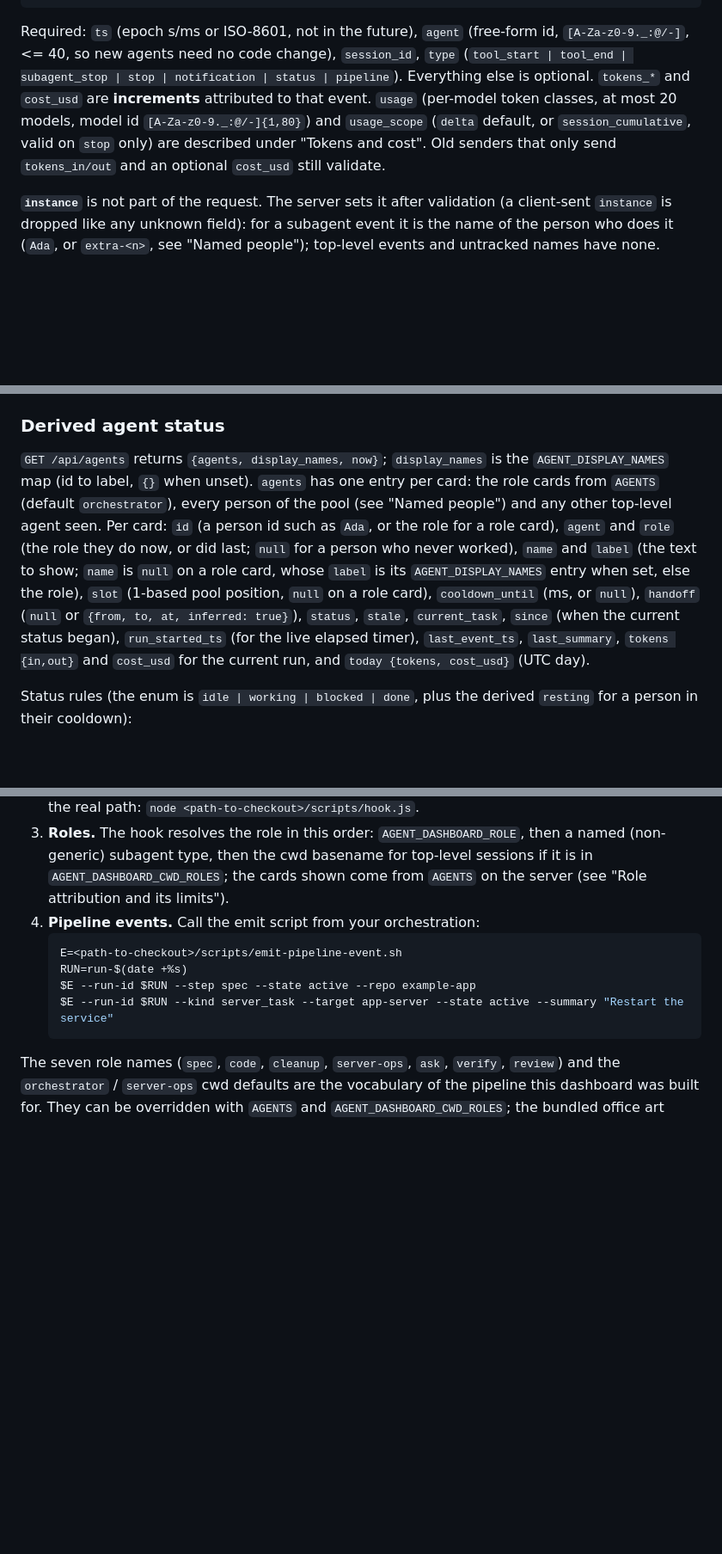
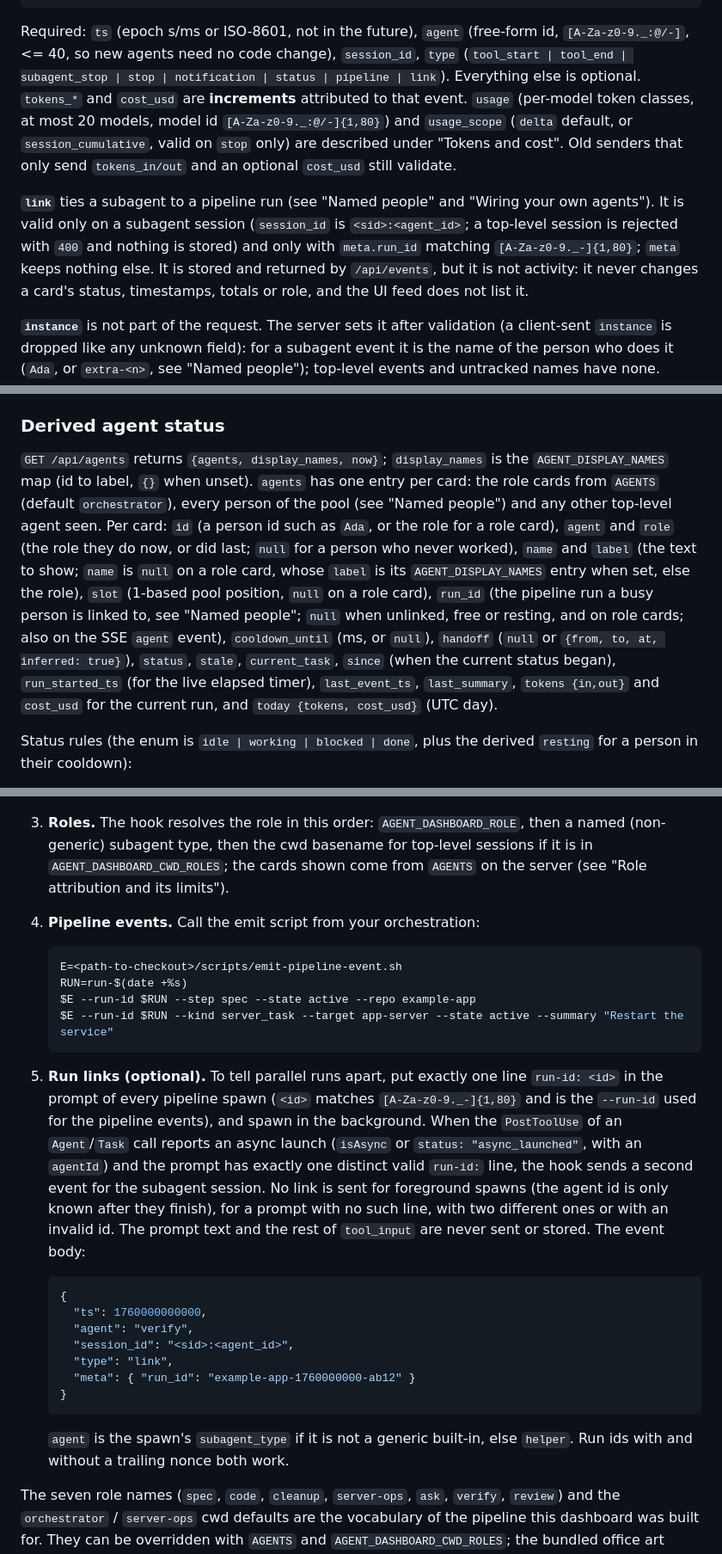
Before and after one commit to Arshwyn/agent-dashboard, a Markdown page: README.md, 3 parts joined by grey strips. Shown at 86% size. Rendered like a GitHub page; blank space fills up the shorter version.

Commit message:
Document run links and the run-id prompt line

````diff
--- a/README.md
+++ b/README.md
@@ -122,7 +122,9 @@ Dashboard auth is a session cookie (`HttpOnly; SameSite=Strict`) from the `/logi
 ```
 
 Required: `ts` (epoch s/ms or ISO-8601, not in the future), `agent` (free-form id, `[A-Za-z0-9._:@/-]`, <= 40, so new agents need no code change), `session_id`, `type`
-(`tool_start | tool_end | subagent_stop | stop | notification | status | pipeline`). Everything else is optional. `tokens_*` and `cost_usd` are **increments** attributed to that event. `usage` (per-model token classes, at most 20 models, model id `[A-Za-z0-9._:@/-]{1,80}`) and `usage_scope` (`delta` default, or `session_cumulative`, valid on `stop` only) are described under "Tokens and cost". Old senders that only send `tokens_in/out` and an optional `cost_usd` still validate.
+(`tool_start | tool_end | subagent_stop | stop | notification | status | pipeline | link`). Everything else is optional. `tokens_*` and `cost_usd` are **increments** attributed to that event. `usage` (per-model token classes, at most 20 models, model id `[A-Za-z0-9._:@/-]{1,80}`) and `usage_scope` (`delta` default, or `session_cumulative`, valid on `stop` only) are described under "Tokens and cost". Old senders that only send `tokens_in/out` and an optional `cost_usd` still validate.
+
+**`link`** ties a subagent to a pipeline run (see "Named people" and "Wiring your own agents"). It is valid only on a subagent session (`session_id` is `<sid>:<agent_id>`; a top-level session is rejected with `400` and nothing is stored) and only with `meta.run_id` matching `[A-Za-z0-9._-]{1,80}`; `meta` keeps nothing else. It is stored and returned by `/api/events`, but it is not activity: it never changes a card's status, timestamps, totals or role, and the UI feed does not list it.
 
 **`instance`** is not part of the request. The server sets it after validation (a client-sent `instance` is dropped like any unknown field): for a subagent event it is the name of the person who does it (`Ada`, or `extra-<n>`, see "Named people"); top-level events and untracked names have none. `agent` stays the role, so the feed filter, `by_agent` in `/api/costs` and `/api/sessions` still group by role and totals do not change.
 
@@ -131,7 +133,7 @@ Server-side defence in depth on ingest: only these fields are stored (a `tool_in
 
 ### Derived agent status
 
-`GET /api/agents` returns `{agents, display_names, now}`; `display_names` is the `AGENT_DISPLAY_NAMES` map (id to label, `{}` when unset). `agents` has one entry per card: the role cards from `AGENTS` (default `orchestrator`), every person of the pool (see "Named people") and any other top-level agent seen. Per card: `id` (a person id such as `Ada`, or the role for a role card), `agent` and `role` (the role they do now, or did last; `null` for a person who never worked), `name` and `label` (the text to show; `name` is `null` on a role card, whose `label` is its `AGENT_DISPLAY_NAMES` entry when set, else the role), `slot` (1-based pool position, `null` on a role card), `cooldown_until` (ms, or `null`), `handoff` (`null` or `{from, to, at, inferred: true}`), `status`, `stale`, `current_task`, `since` (when the current status began), `run_started_ts` (for the live elapsed timer), `last_event_ts`, `last_summary`, `tokens {in,out}` and `cost_usd` for the current run, and `today {tokens, cost_usd}` (UTC day).
+`GET /api/agents` returns `{agents, display_names, now}`; `display_names` is the `AGENT_DISPLAY_NAMES` map (id to label, `{}` when unset). `agents` has one entry per card: the role cards from `AGENTS` (default `orchestrator`), every person of the pool (see "Named people") and any other top-level agent seen. Per card: `id` (a person id such as `Ada`, or the role for a role card), `agent` and `role` (the role they do now, or did last; `null` for a person who never worked), `name` and `label` (the text to show; `name` is `null` on a role card, whose `label` is its `AGENT_DISPLAY_NAMES` entry when set, else the role), `slot` (1-based pool position, `null` on a role card), `run_id` (the pipeline run a busy person is linked to, see "Named people"; `null` when unlinked, free or resting, and on role cards; also on the SSE `agent` event), `cooldown_until` (ms, or `null`), `handoff` (`null` or `{from, to, at, inferred: true}`), `status`, `stale`, `current_task`, `since` (when the current status began), `run_started_ts` (for the live elapsed timer), `last_event_ts`, `last_summary`, `tokens {in,out}` and `cost_usd` for the current run, and `today {tokens, cost_usd}` (UTC day).
 
 Status rules (the enum is `idle | working | blocked | done`, plus the derived `resting` for a person in their cooldown):
 
@@ -281,12 +284,25 @@ Any agent runner can report to the dashboard; nothing here is tied to a particul
 2. **Hooks.** Add the `settings.json` hook snippet from "Installing the Claude Code hooks", using the real path: `node <path-to-checkout>/scripts/hook.js`.
 3. **Roles.** The hook resolves the role in this order: `AGENT_DASHBOARD_ROLE`, then a named (non-generic) subagent type, then the cwd basename for top-level sessions if it is in `AGENT_DASHBOARD_CWD_ROLES`; the cards shown come from `AGENTS` on the server (see "Role attribution and its limits").
 4. **Pipeline events.** Call the emit script from your orchestration:
+
    ```bash
    E=<path-to-checkout>/scripts/emit-pipeline-event.sh
    RUN=run-$(date +%s)
    $E --run-id $RUN --step spec --state active --repo example-app
    $E --run-id $RUN --kind server_task --target app-server --state active --summary "Restart the service"
    ```
+
+5. **Run links (optional).** To tell parallel runs apart, put exactly one line `run-id: <id>` in the prompt of every pipeline spawn (`<id>` matches `[A-Za-z0-9._-]{1,80}` and is the `--run-id` used for the pipeline events), and spawn in the background. When the `PostToolUse` of an `Agent`/`Task` call reports an async launch (`isAsync` or `status: "async_launched"`, with an `agentId`) and the prompt has exactly one distinct valid `run-id:` line, the hook sends a second event for the subagent session. No link is sent for foreground spawns (the agent id is only known after they finish), for a prompt with no such line, with two different ones or with an invalid id. The prompt text and the rest of `tool_input` are never sent or stored. The event body:
+   ```json
+   {
+     "ts": 1760000000000,
+     "agent": "verify",
+     "session_id": "<sid>:<agent_id>",
+     "type": "link",
+     "meta": { "run_id": "example-app-1760000000-ab12" }
+   }
+   ```
+   `agent` is the spawn's `subagent_type` if it is not a generic built-in, else `helper`. Run ids with and without a trailing nonce both work.
 
 The seven role names (`spec`, `code`, `cleanup`, `server-ops`, `ask`, `verify`, `review`) and the `orchestrator` / `server-ops` cwd defaults are the vocabulary of the pipeline this dashboard was built for. They can be overridden with `AGENTS` and `AGENT_DASHBOARD_CWD_ROLES`; the bundled office art covers those seven roles.
 
````
Also changed, not shown: other parts of README.md (+4 -3 lines).
